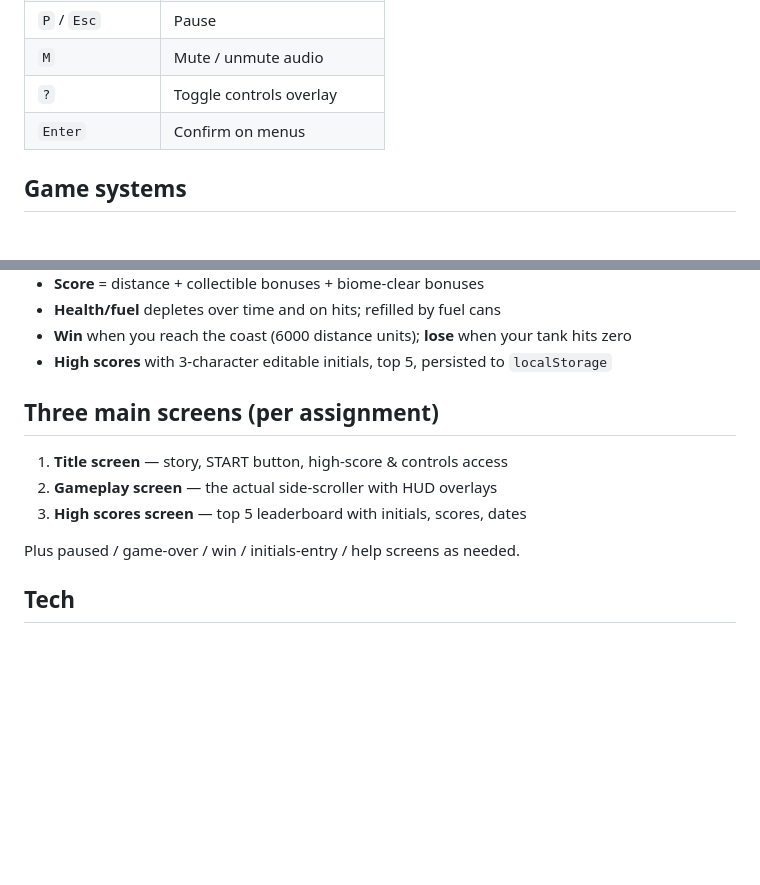
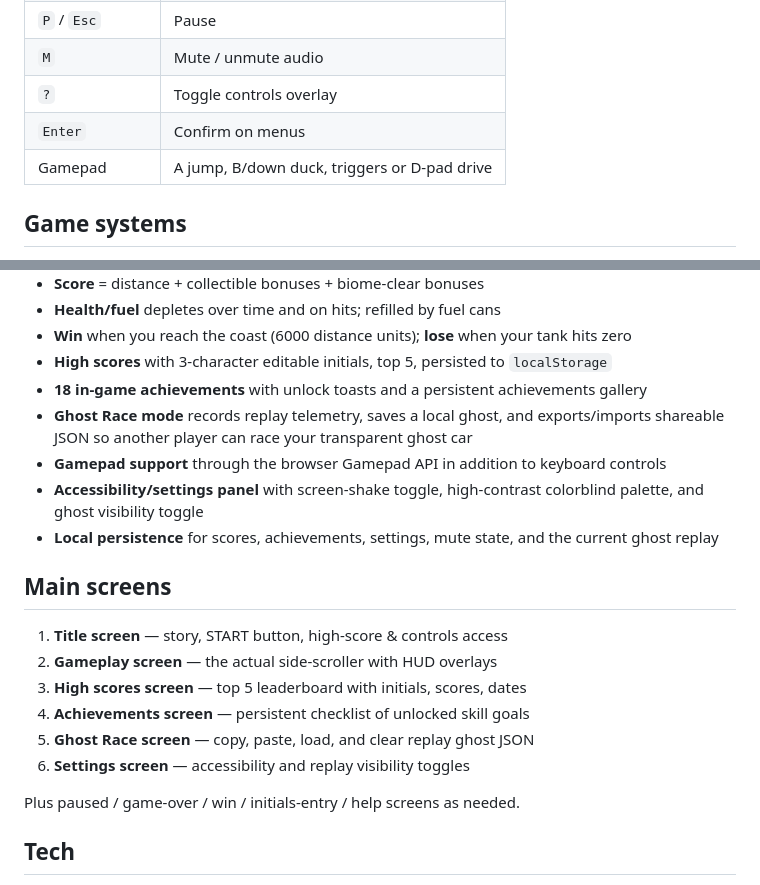
Before and after one commit to fwwright1001-coder/weekend-road-trip, a Markdown page: README.md, 2 parts joined by grey strips. Rendered like a GitHub page; blank space fills up the shorter version.

```diff
--- a/README.md
+++ b/README.md
@@ -30,6 +30,7 @@ python -m http.server 8090
 | `M` | Mute / unmute audio |
 | `?` | Toggle controls overlay |
 | `Enter` | Confirm on menus |
+| Gamepad | A jump, B/down duck, triggers or D-pad drive |
 
 ## Game systems
 
@@ -45,12 +46,20 @@ python -m http.server 8090
 - **Health/fuel** depletes over time and on hits; refilled by fuel cans
 - **Win** when you reach the coast (6000 distance units); **lose** when your tank hits zero
 - **High scores** with 3-character editable initials, top 5, persisted to `localStorage`
+- **18 in-game achievements** with unlock toasts and a persistent achievements gallery
+- **Ghost Race mode** records replay telemetry, saves a local ghost, and exports/imports shareable JSON so another player can race your transparent ghost car
+- **Gamepad support** through the browser Gamepad API in addition to keyboard controls
+- **Accessibility/settings panel** with screen-shake toggle, high-contrast colorblind palette, and ghost visibility toggle
+- **Local persistence** for scores, achievements, settings, mute state, and the current ghost replay
 
-## Three main screens (per assignment)
+## Main screens
 
 1. **Title screen** — story, START button, high-score & controls access
 2. **Gameplay screen** — the actual side-scroller with HUD overlays
 3. **High scores screen** — top 5 leaderboard with initials, scores, dates
+4. **Achievements screen** — persistent checklist of unlocked skill goals
+5. **Ghost Race screen** — copy, paste, load, and clear replay ghost JSON
+6. **Settings screen** — accessibility and replay visibility toggles
 
 Plus paused / game-over / win / initials-entry / help screens as needed.
 
```
Also changed, not shown: SUBMISSION.md (added, +13 -0 lines), submission-media/weekend-road-trip-ghost-race.png (added), 4 other files.
